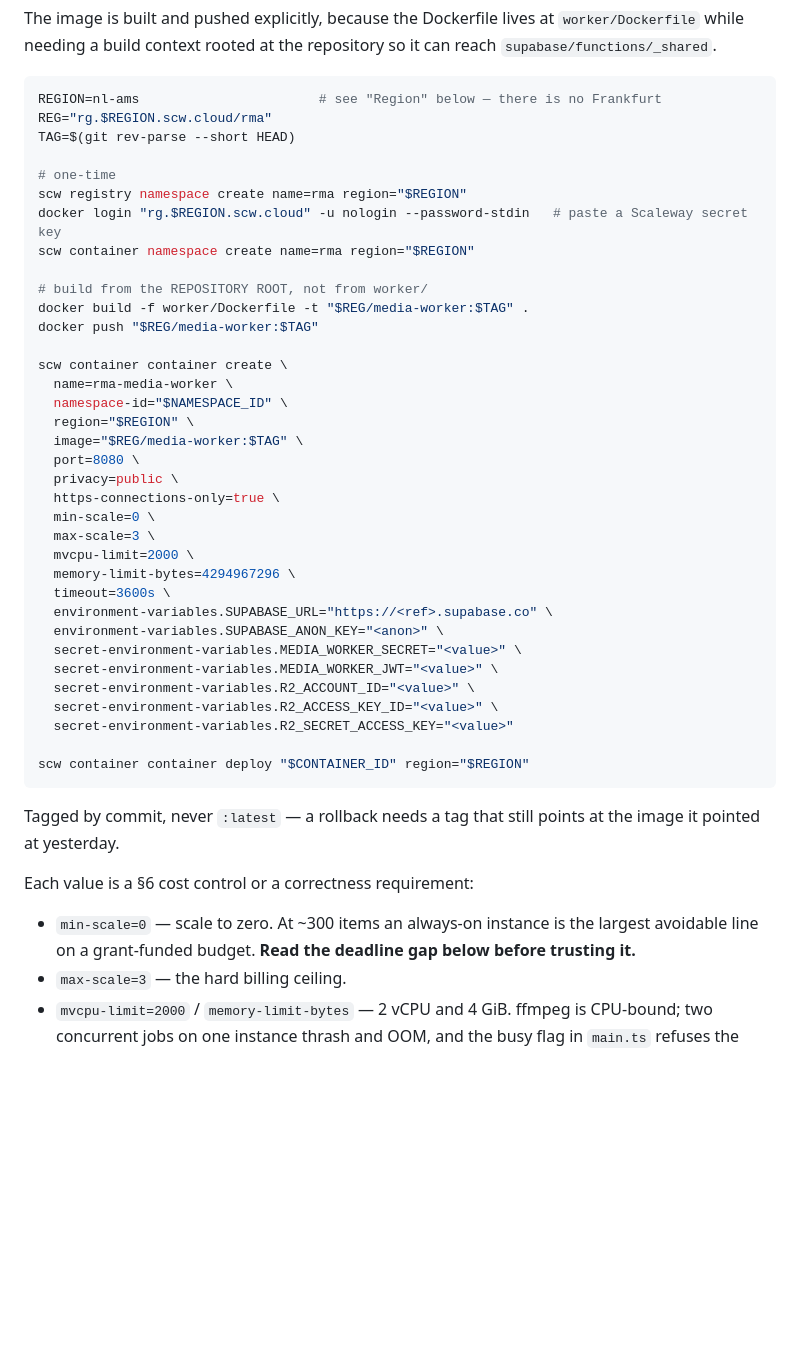
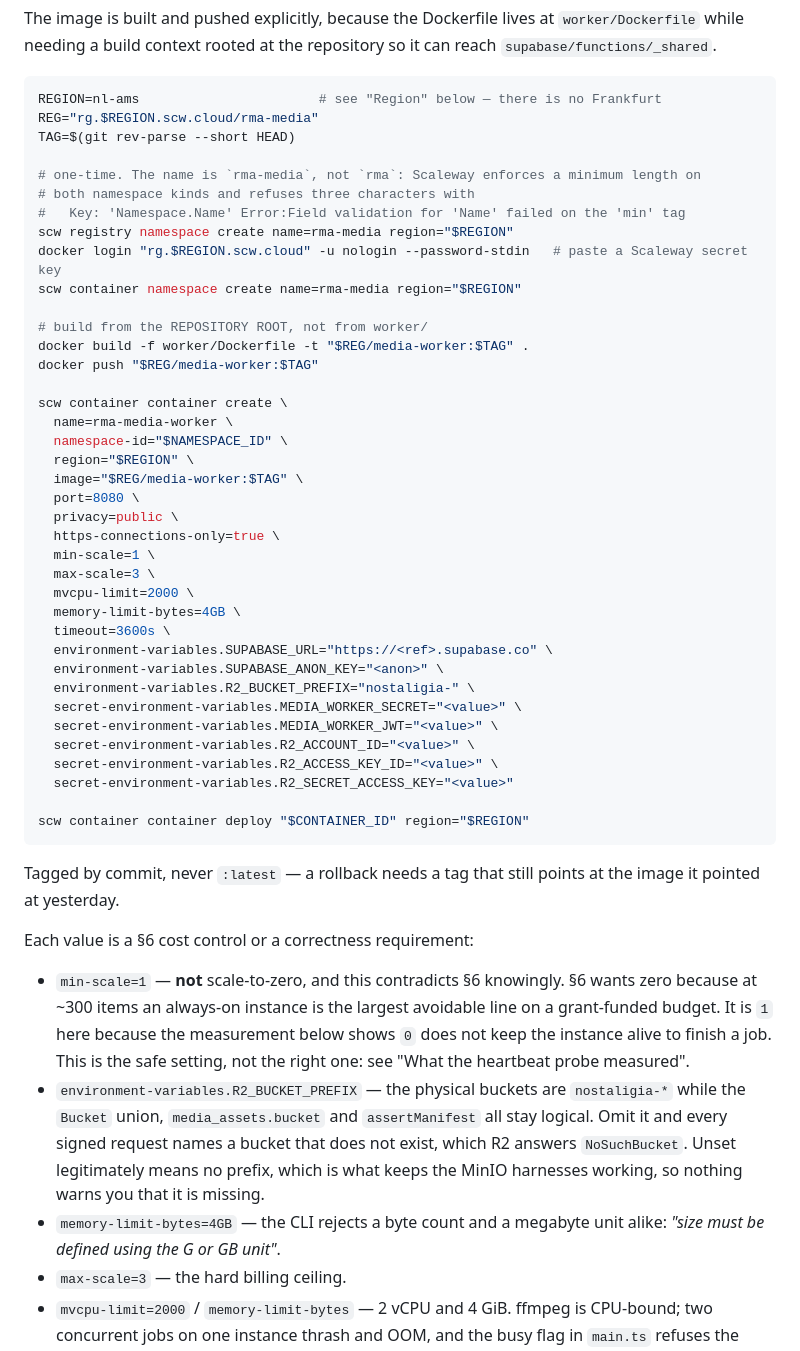
Before and after one commit to amrohass/nostaligia, a Markdown page: worker/README.md, the part around one of its changes. GitHub-like rendering; blank space fills up the shorter version.

````diff
--- a/worker/README.md
+++ b/worker/README.md
@@ -184,13 +184,15 @@ while needing a build context rooted at the repository so it can reach
 
 ```bash
 REGION=nl-ams                       # see "Region" below — there is no Frankfurt
-REG="rg.$REGION.scw.cloud/rma"
+REG="rg.$REGION.scw.cloud/rma-media"
 TAG=$(git rev-parse --short HEAD)
 
-# one-time
-scw registry namespace create name=rma region="$REGION"
+# one-time. The name is `rma-media`, not `rma`: Scaleway enforces a minimum length on
+# both namespace kinds and refuses three characters with
+#   Key: 'Namespace.Name' Error:Field validation for 'Name' failed on the 'min' tag
+scw registry namespace create name=rma-media region="$REGION"
 docker login "rg.$REGION.scw.cloud" -u nologin --password-stdin   # paste a Scaleway secret key
-scw container namespace create name=rma region="$REGION"
+scw container namespace create name=rma-media region="$REGION"
 
 # build from the REPOSITORY ROOT, not from worker/
 docker build -f worker/Dockerfile -t "$REG/media-worker:$TAG" .
@@ -204,13 +206,14 @@ scw container container create \
   port=8080 \
   privacy=public \
   https-connections-only=true \
-  min-scale=0 \
+  min-scale=1 \
   max-scale=3 \
   mvcpu-limit=2000 \
-  memory-limit-bytes=4294967296 \
+  memory-limit-bytes=4GB \
   timeout=3600s \
   environment-variables.SUPABASE_URL="https://<ref>.supabase.co" \
   environment-variables.SUPABASE_ANON_KEY="<anon>" \
+  environment-variables.R2_BUCKET_PREFIX="nostaligia-" \
   secret-environment-variables.MEDIA_WORKER_SECRET="<value>" \
   secret-environment-variables.MEDIA_WORKER_JWT="<value>" \
   secret-environment-variables.R2_ACCOUNT_ID="<value>" \
@@ -225,8 +228,18 @@ pointed at yesterday.
 
 Each value is a §6 cost control or a correctness requirement:
 
-- `min-scale=0` — scale to zero. At ~300 items an always-on instance is the largest
-  avoidable line on a grant-funded budget. **Read the deadline gap below before trusting it.**
+- `min-scale=1` — **not** scale-to-zero, and this contradicts §6 knowingly. §6 wants zero
+  because at ~300 items an always-on instance is the largest avoidable line on a
+  grant-funded budget. It is `1` here because the measurement below shows `0` does not
+  keep the instance alive to finish a job. This is the safe setting, not the right one:
+  see "What the heartbeat probe measured".
+- `environment-variables.R2_BUCKET_PREFIX` — the physical buckets are `nostaligia-*` while
+  the `Bucket` union, `media_assets.bucket` and `assertManifest` all stay logical. Omit it
+  and every signed request names a bucket that does not exist, which R2 answers
+  `NoSuchBucket`. Unset legitimately means no prefix, which is what keeps the MinIO
+  harnesses working, so nothing warns you that it is missing.
+- `memory-limit-bytes=4GB` — the CLI rejects a byte count and a megabyte unit alike:
+  *"size must be defined using the G or GB unit"*.
 - `max-scale=3` — the hard billing ceiling.
 - `mvcpu-limit=2000` / `memory-limit-bytes` — 2 vCPU and 4 GiB. ffmpeg is CPU-bound; two
   concurrent jobs on one instance thrash and OOM, and the busy flag in `main.ts` refuses the
````
Also changed, not shown: other parts of worker/README.md (+37 -3 lines).
